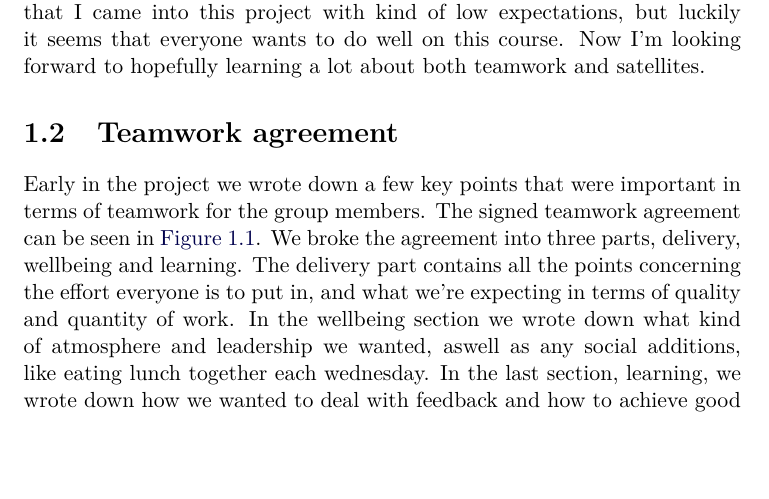
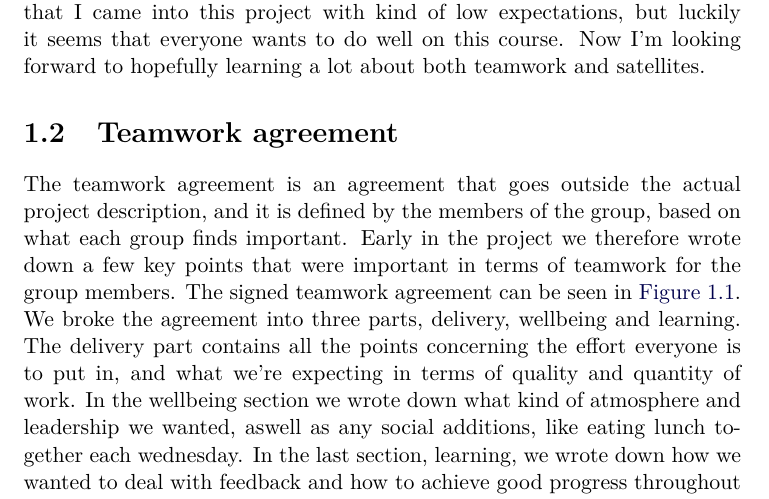
Before and after one commit to Ekerholten/EIT-Gruppe-Blue-Box, a LaTeX document (Prosessrapport/process_report_main.tex, which reads Prosessrapport/Introduction/teamworkagreement.tex): part of page 8 of 10, cut so that both start at the same text, the shorter picture padded with empty space. Compiled offline with pdfLaTeX.

```diff
--- a/Prosessrapport/Introduction/teamworkagreement.tex
+++ b/Prosessrapport/Introduction/teamworkagreement.tex
@@ -1,5 +1,5 @@
 \section{Teamwork agreement}
-Early in the project we wrote down a few key points that were important in terms of teamwork for the group members. The signed teamwork agreement can be seen in \autoref{fig:teamworkagreement}. We broke the agreement into three parts, delivery, wellbeing and learning. The delivery part contains all the points concerning the effort everyone is to put in, and what we're expecting in terms of quality and quantity of work. In the wellbeing section we wrote down what kind of atmosphere and leadership we wanted, aswell as any social additions, like eating lunch together each wednesday. In the last section, learning, we wrote down how we wanted to deal with feedback and how to achieve good progress throughout the project, while keeping everyone up to speed.
+The teamwork agreement is an agreement that goes outside the actual project description, and it is defined by the members of the group, based on what each group finds important. Early in the project we therefore wrote down a few key points that were important in terms of teamwork for the group members. The signed teamwork agreement can be seen in \autoref{fig:teamworkagreement}. We broke the agreement into three parts, delivery, wellbeing and learning. The delivery part contains all the points concerning the effort everyone is to put in, and what we're expecting in terms of quality and quantity of work. In the wellbeing section we wrote down what kind of atmosphere and leadership we wanted, aswell as any social additions, like eating lunch together each wednesday. In the last section, learning, we wrote down how we wanted to deal with feedback and how to achieve good progress throughout the project, while keeping everyone up to speed.
 
 \begin{figure}
 	\begin{center}
```
